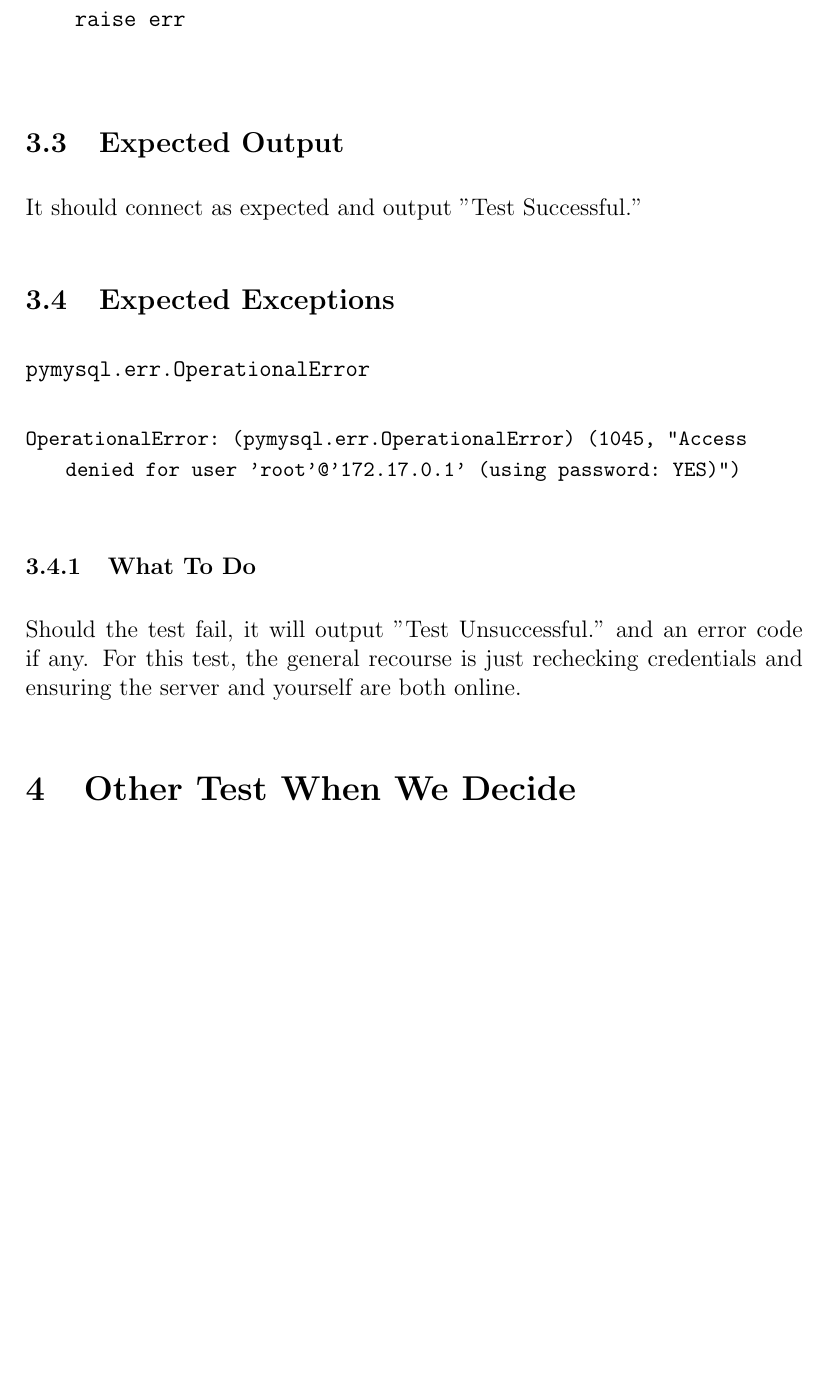
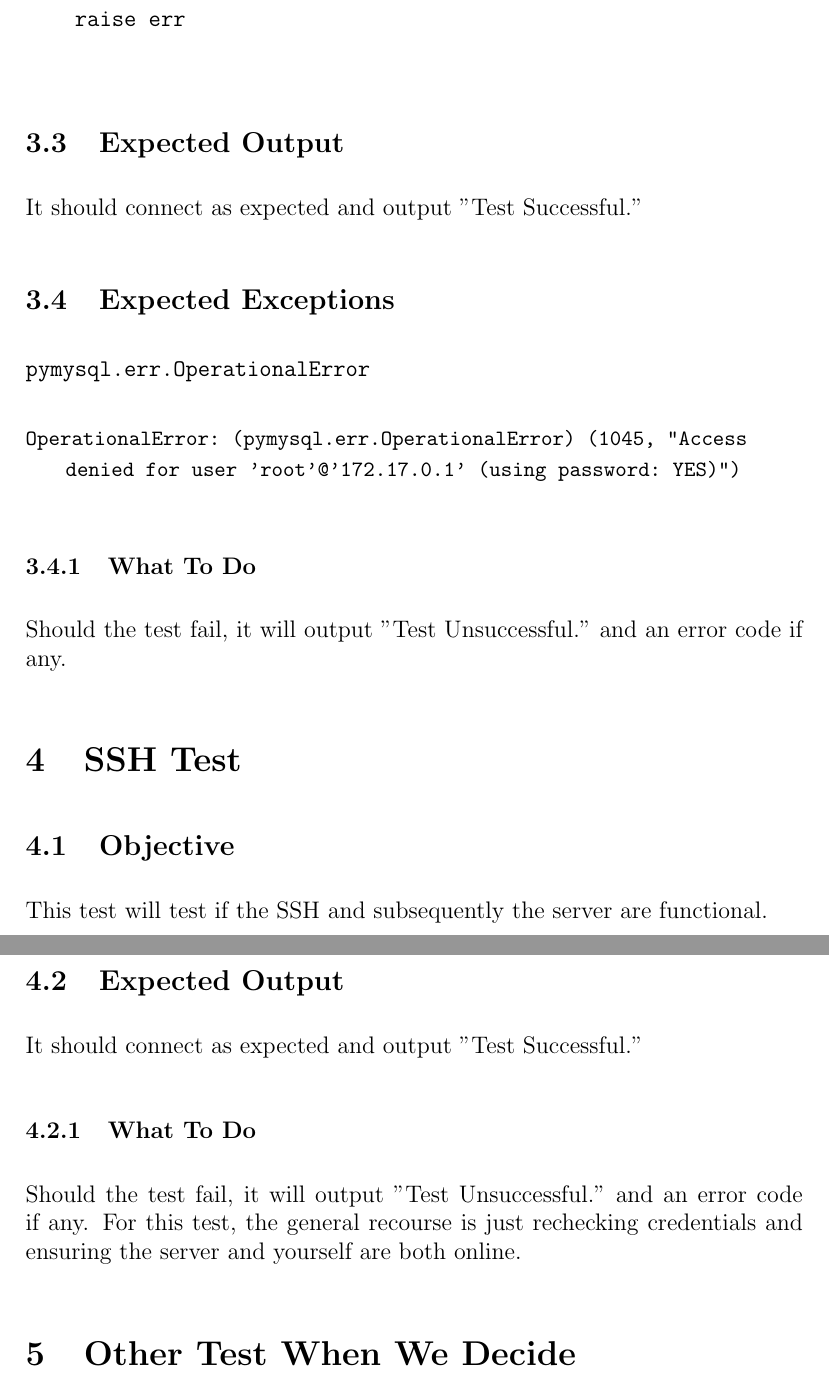
Before and after one commit to JRawlings66/COSC470-2023-SPIKE, a LaTeX document (Unit_Tests/unittestdocumentation.tex): part of page 4 of 4 before the commit and two parts of pages 4 and 5 of 5 after it, the two joined at a grey line, cut so that both start at the same text, the shorter picture padded with empty space. Compiled offline with pdfLaTeX.

Commit message:
ssh test documentation

```diff
--- a/Unit_Tests/unittestdocumentation.tex
+++ b/Unit_Tests/unittestdocumentation.tex
@@ -110,6 +110,20 @@ OperationalError: (pymysql.err.OperationalError) (1045, "Access denied for user
 
 \subsubsection{What To Do}
 
+Should the test fail, it will output "Test Unsuccessful." and an error code if any.
+
+\section{SSH Test}
+
+\subsection{Objective}
+
+This test will test if the SSH and subsequently the server are functional.
+
+\subsection{Expected Output}
+
+It should connect as expected and output "Test Successful."
+
+\subsubsection{What To Do}
+
 Should the test fail, it will output "Test Unsuccessful." and an error code if any. For this test, the general recourse is just rechecking credentials and ensuring the server and yourself are both online.
 
 \section{Other Test When We Decide}
```
